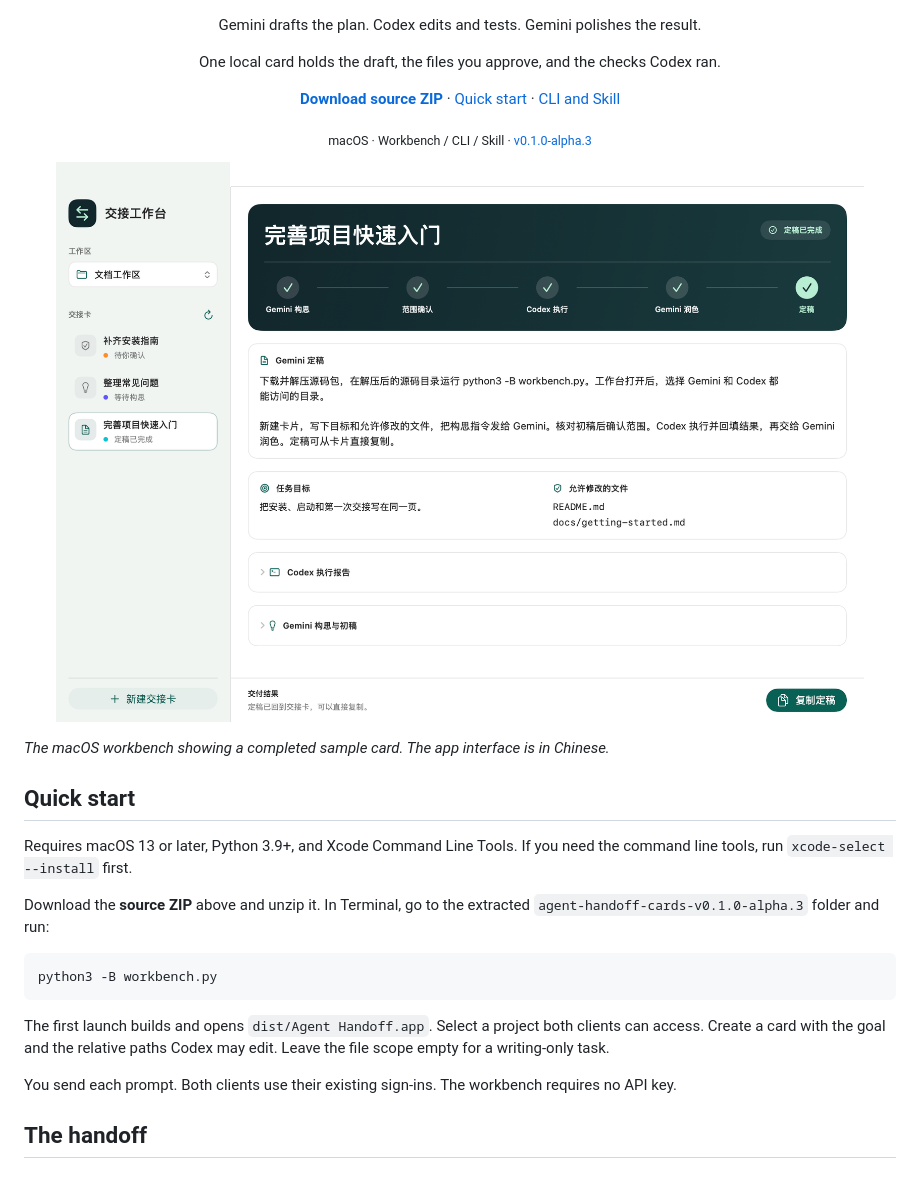
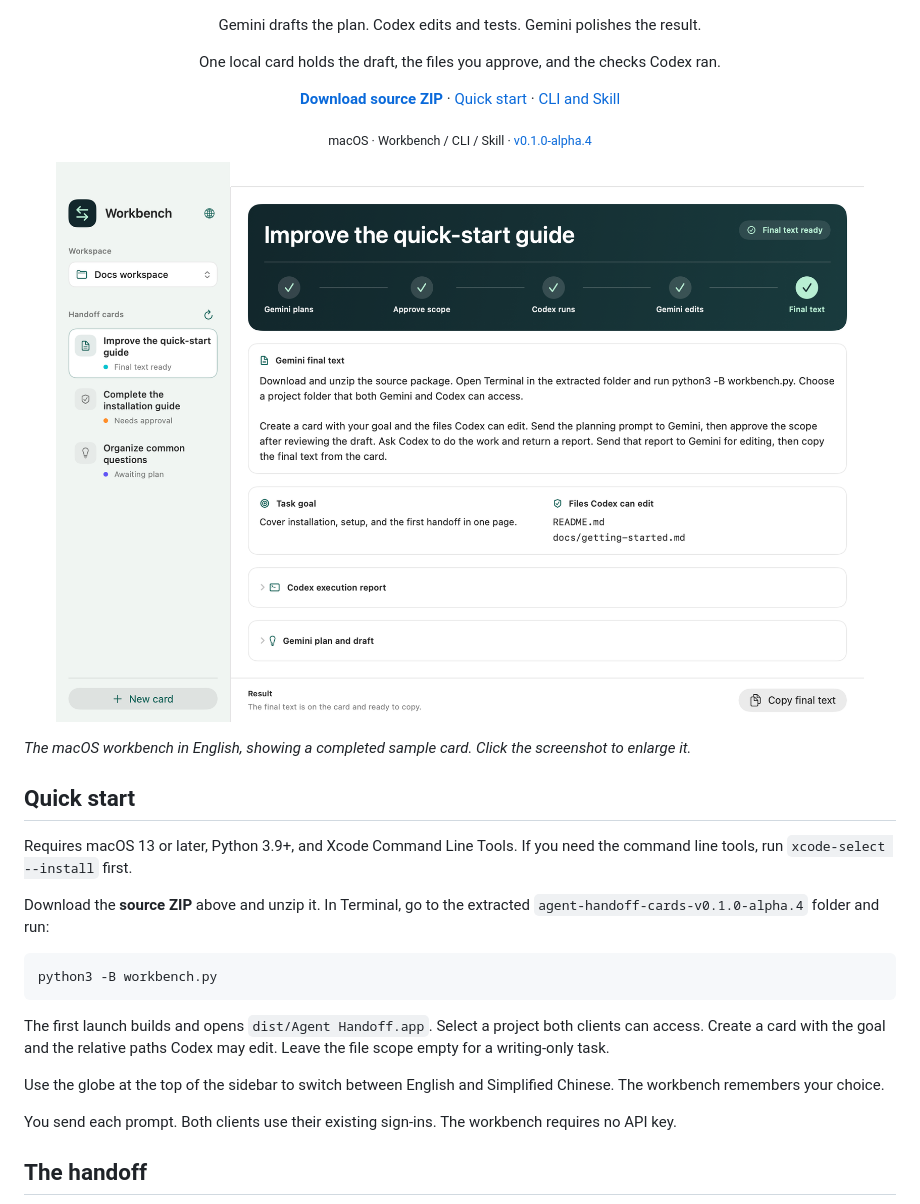
Before and after one commit to Fanmili-5/agent-handoff-cards, a Markdown page: docs/README.en.md, the part around one of its changes. GitHub-like rendering; pictures changed too: docs/workbench-en.png (added), docs/workbench.png (deleted); blank space fills up the shorter version.

Commit message:
Add English and Simplified Chinese workbench localization

````diff
--- a/docs/README.en.md
+++ b/docs/README.en.md
@@ -11,23 +11,25 @@
   · <a href="#cli-and-skill">CLI and Skill</a>
 </p>
 
-<p align="center"><sub>macOS · Workbench / CLI / Skill · <a href="https://github.com/Fanmili-5/agent-handoff-cards/releases/tag/v0.1.0-alpha.3">v0.1.0-alpha.3</a></sub></p>
+<p align="center"><sub>macOS · Workbench / CLI / Skill · <a href="https://github.com/Fanmili-5/agent-handoff-cards/releases/tag/v0.1.0-alpha.4">v0.1.0-alpha.4</a></sub></p>
 
-<p align="center"><a href="workbench.png"><img width="100%" src="workbench.png" alt="The redesigned macOS workbench with a card list, five-step progress, the Gemini final draft, and the approved files."></a></p>
+<p align="center"><a href="workbench-en.png"><img width="100%" src="workbench-en.png" alt="The redesigned macOS workbench with a card list, five-step progress, the Gemini final draft, and the approved files."></a></p>
 
-*The macOS workbench showing a completed sample card. The app interface is in Chinese.*
+*The macOS workbench in English, showing a completed sample card. Click the screenshot to enlarge it.*
 
 ## Quick start
 
 Requires macOS 13 or later, Python 3.9+, and Xcode Command Line Tools. If you need the command line tools, run `xcode-select --install` first.
 
-Download the **source ZIP** above and unzip it. In Terminal, go to the extracted `agent-handoff-cards-v0.1.0-alpha.3` folder and run:
+Download the **source ZIP** above and unzip it. In Terminal, go to the extracted `agent-handoff-cards-v0.1.0-alpha.4` folder and run:
 
 ```bash
 python3 -B workbench.py
 ```
 
 The first launch builds and opens `dist/Agent Handoff.app`. Select a project both clients can access. Create a card with the goal and the relative paths Codex may edit. Leave the file scope empty for a writing-only task.
+
+Use the globe at the top of the sidebar to switch between English and Simplified Chinese. The workbench remembers your choice.
 
 You send each prompt. Both clients use their existing sign-ins. The workbench requires no API key.
 
````
Also changed, not shown: other parts of docs/README.en.md (+2 -2 lines), README.md (+7 -5 lines), docs/workbench-zh.png (added), 7 other files.
